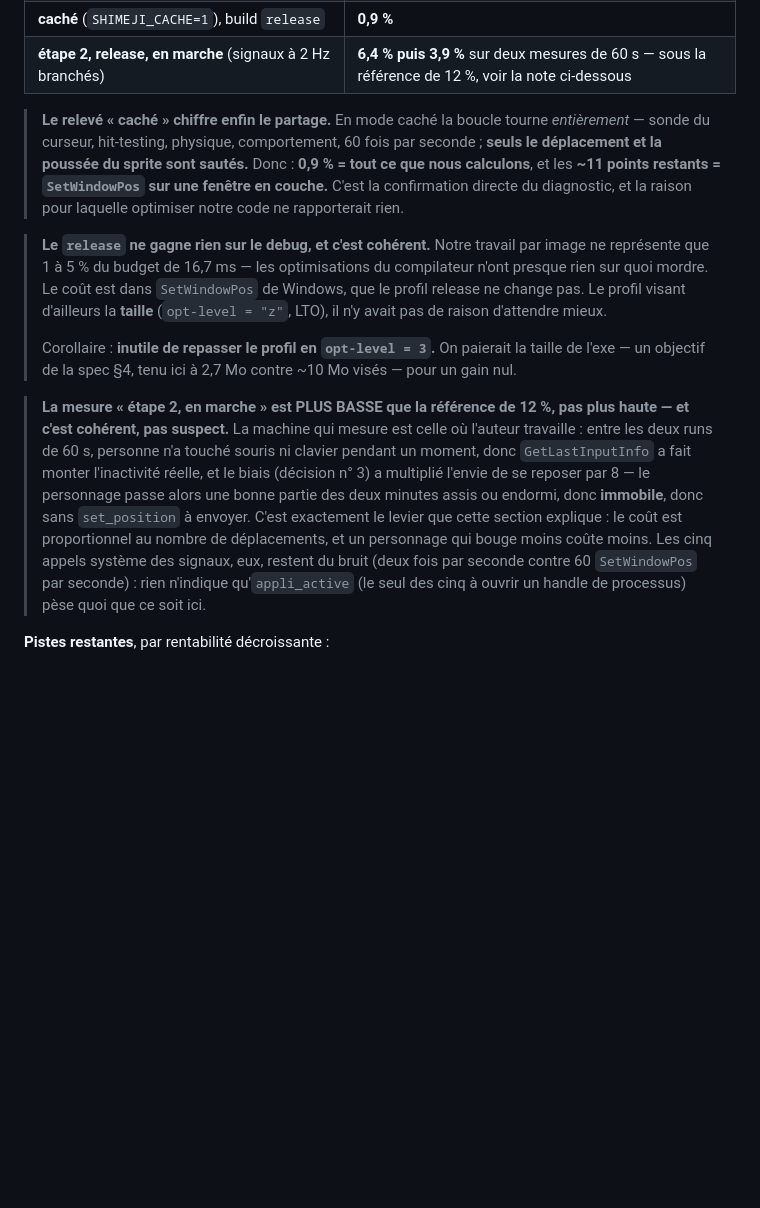
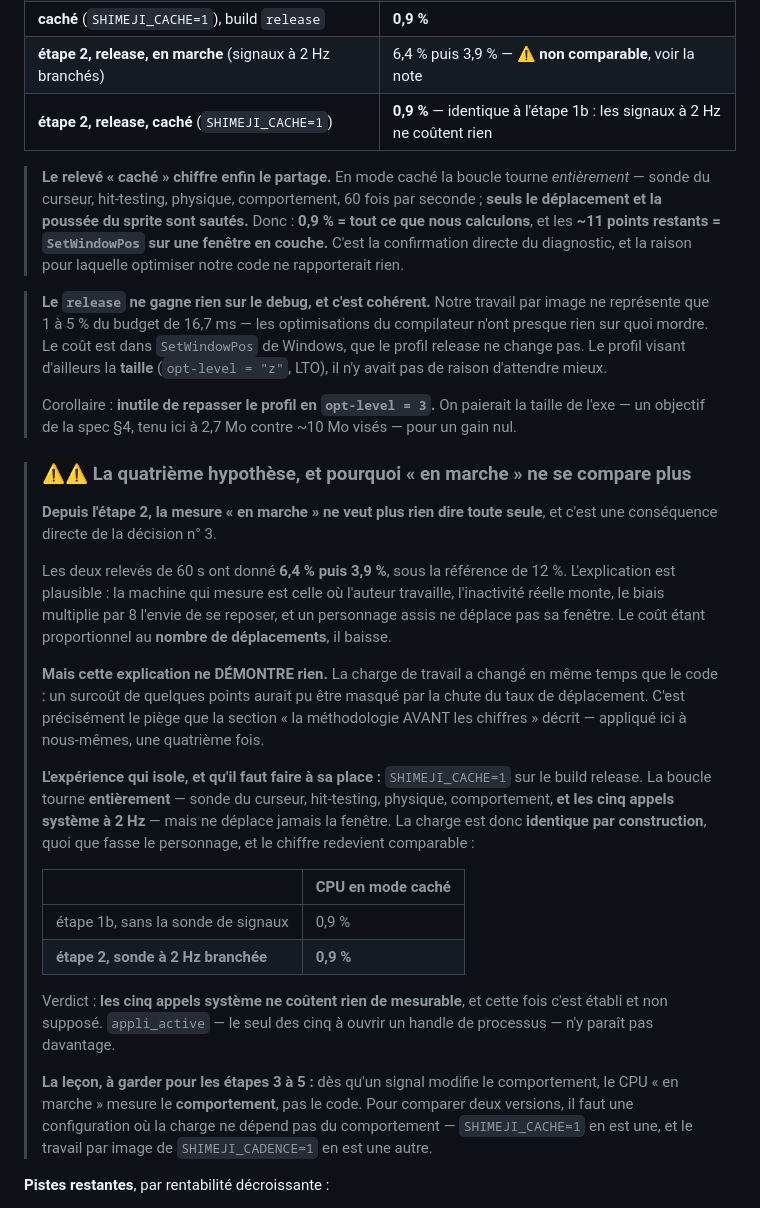
Before and after one commit to raclettedesavoie/shimeji-desktop, a Markdown page: CLAUDE.md, the part around the change. Rendered like a GitHub page; blank space fills up the shorter version.

Commit message:
docs(cpu): la mesure « en marche » ne se compare plus, et l'experience qui isole
La tache 6 avait releve 6,4 % puis 3,9 % contre une reference de 12 %, avec une
explication plausible — le personnage se reposait davantage, donc deplacait
moins sa fenetre. L'explication tient, mais elle ne DEMONTRE rien : la charge de
travail a change en meme temps que le code, et un surcout de quelques points
aurait pu etre masque par la chute du taux de deplacement.

C'est exactement le piege que la section « la methodologie AVANT les chiffres »
decrit, applique a nous-memes une quatrieme fois. La revue de la tache l'a
signale, et le rapport de l'implementeur le reconnaissait deja.

L'experience qui isole : SHIMEJI_CACHE=1 sur le build release. La boucle tourne
entierement — sonde du curseur, hit-testing, physique, comportement ET les cinq
appels systeme a 2 Hz — mais ne deplace jamais la fenetre. La charge est donc
identique PAR CONSTRUCTION, quoi que fasse le personnage.

Mesure : 0,9 % sur 60 s, contre 0,9 % a l'etape 1b. Les cinq appels systeme ne
coutent rien de mesurable, et c'est desormais etabli.

Consequence a garder pour les etapes 3 a 5 : des qu'un signal modifie le
comportement, le CPU « en marche » mesure le COMPORTEMENT, pas le code.

Co-Authored-By: Claude Opus 5 (1M context) <noreply@anthropic.com>

```diff
--- a/CLAUDE.md
+++ b/CLAUDE.md
@@ -232,7 +232,8 @@ hypothèses 2 et 3 :
 | **`set_position` seulement si la position a changé au pixel** | **12,3 %** |
 | **la même chose, build `release`** (exe de 2,7 Mo) | **12 %** |
 | **caché** (`SHIMEJI_CACHE=1`), build `release` | **0,9 %** |
-| **étape 2, release, en marche** (signaux à 2 Hz branchés) | **6,4 % puis 3,9 %** sur deux mesures de 60 s — sous la référence de 12 %, voir la note ci-dessous |
+| **étape 2, release, en marche** (signaux à 2 Hz branchés) | 6,4 % puis 3,9 % — ⚠️ **non comparable**, voir la note |
+| **étape 2, release, caché** (`SHIMEJI_CACHE=1`) | **0,9 %** — identique à l'étape 1b : les signaux à 2 Hz ne coûtent rien |
 
 > **Le relevé « caché » chiffre enfin le partage.** En mode caché la boucle tourne
 > *entièrement* — sonde du curseur, hit-testing, physique, comportement, 60 fois par
@@ -251,17 +252,42 @@ hypothèses 2 et 3 :
 > de l'exe — un objectif de la spec §4, tenu ici à 2,7 Mo contre ~10 Mo visés — pour un
 > gain nul.
 
-> **La mesure « étape 2, en marche » est PLUS BASSE que la référence de 12 %, pas plus
-> haute — et c'est cohérent, pas suspect.** La machine qui mesure est celle où l'auteur
-> travaille : entre les deux runs de 60 s, personne n'a touché souris ni clavier pendant
-> un moment, donc `GetLastInputInfo` a fait monter l'inactivité réelle, et le biais
-> (décision n° 3) a multiplié l'envie de se reposer par 8 — le personnage passe alors une
-> bonne partie des deux minutes assis ou endormi, donc **immobile**, donc sans
-> `set_position` à envoyer. C'est exactement le levier que cette section explique : le
-> coût est proportionnel au nombre de déplacements, et un personnage qui bouge moins coûte
-> moins. Les cinq appels système des signaux, eux, restent du bruit (deux fois par
-> seconde contre 60 `SetWindowPos` par seconde) : rien n'indique qu'`appli_active` (le
-> seul des cinq à ouvrir un handle de processus) pèse quoi que ce soit ici.
+> ### ⚠️⚠️ La quatrième hypothèse, et pourquoi « en marche » ne se compare plus
+>
+> **Depuis l'étape 2, la mesure « en marche » ne veut plus rien dire toute seule**, et
+> c'est une conséquence directe de la décision n° 3.
+>
+> Les deux relevés de 60 s ont donné **6,4 % puis 3,9 %**, sous la référence de 12 %.
+> L'explication est plausible : la machine qui mesure est celle où l'auteur travaille,
+> l'inactivité réelle monte, le biais multiplie par 8 l'envie de se reposer, et un
+> personnage assis ne déplace pas sa fenêtre. Le coût étant proportionnel au **nombre de
+> déplacements**, il baisse.
+>
+> **Mais cette explication ne DÉMONTRE rien.** La charge de travail a changé en même
+> temps que le code : un surcoût de quelques points aurait pu être masqué par la chute du
+> taux de déplacement. C'est précisément le piège que la section « la méthodologie AVANT
+> les chiffres » décrit — appliqué ici à nous-mêmes, une quatrième fois.
+>
+> **L'expérience qui isole, et qu'il faut faire à sa place :** `SHIMEJI_CACHE=1` sur le
+> build release. La boucle tourne **entièrement** — sonde du curseur, hit-testing,
+> physique, comportement, **et les cinq appels système à 2 Hz** — mais ne déplace jamais
+> la fenêtre. La charge est donc **identique par construction**, quoi que fasse le
+> personnage, et le chiffre redevient comparable :
+>
+> | | CPU en mode caché |
+> |---|---|
+> | étape 1b, sans la sonde de signaux | 0,9 % |
+> | **étape 2, sonde à 2 Hz branchée** | **0,9 %** |
+>
+> Verdict : **les cinq appels système ne coûtent rien de mesurable**, et cette fois c'est
+> établi et non supposé. `appli_active` — le seul des cinq à ouvrir un handle de processus
+> — n'y paraît pas davantage.
+>
+> **La leçon, à garder pour les étapes 3 à 5 :** dès qu'un signal modifie le comportement,
+> le CPU « en marche » mesure le **comportement**, pas le code. Pour comparer deux
+> versions, il faut une configuration où la charge ne dépend pas du comportement —
+> `SHIMEJI_CACHE=1` en est une, et le travail par image de `SHIMEJI_CADENCE=1` en est une
+> autre.
 
 **Pistes restantes**, par rentabilité décroissante :
 
```
